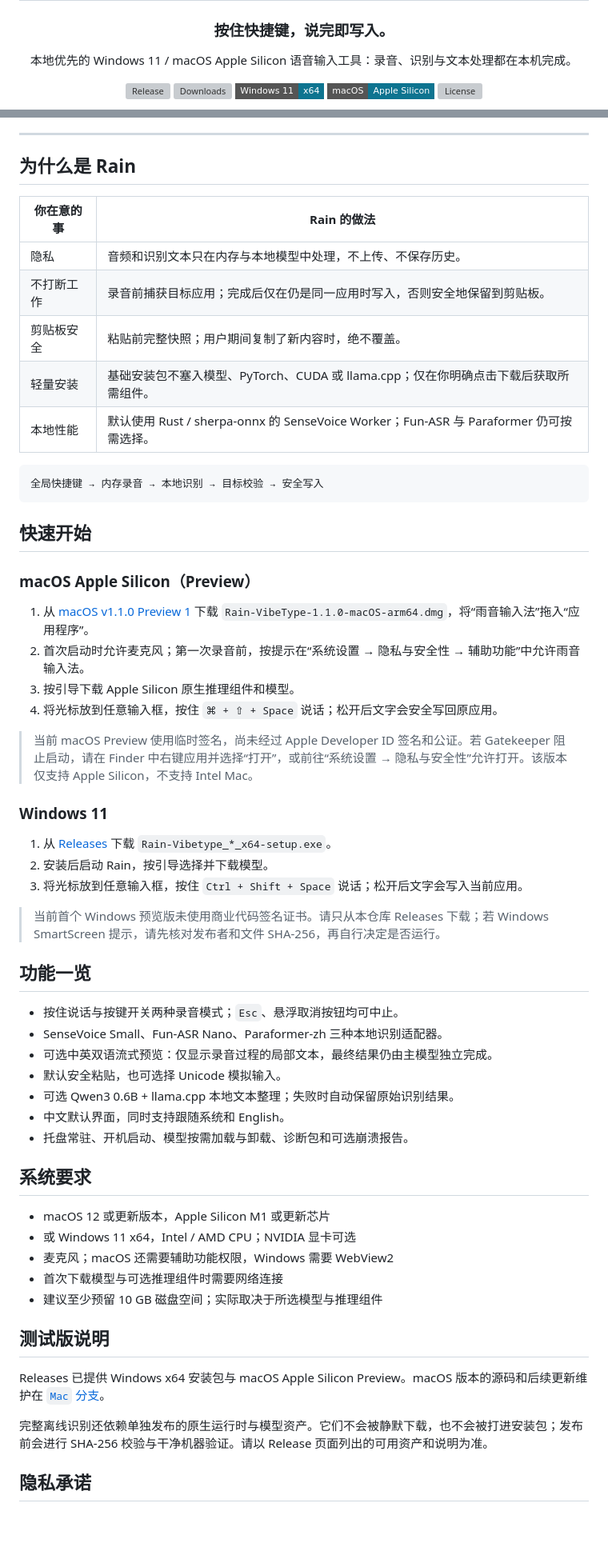
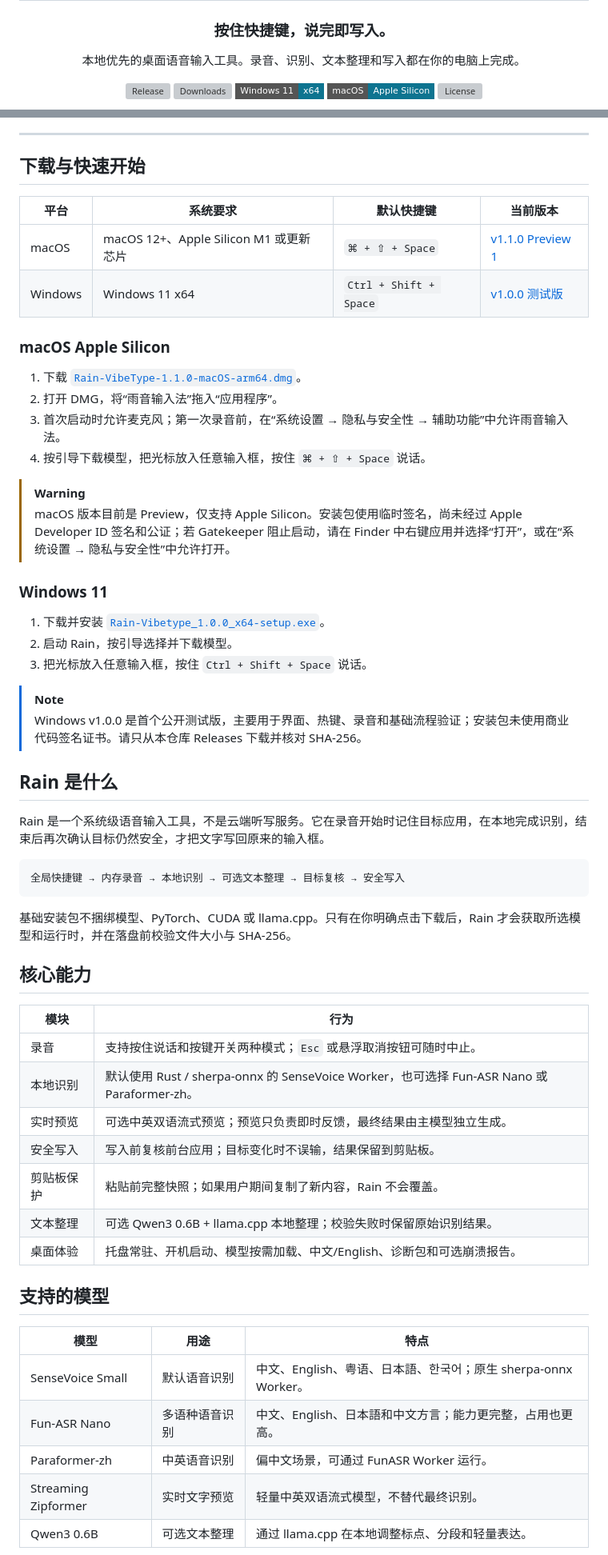
Before and after one commit to qixiaoyu27/Rain-VibeType, a Markdown page: README.md, 2 parts joined by grey strips. Shown at 80% size. Rendered like a GitHub page; badges without logos; blank space fills up the shorter version; grey boxes are pictures that could not be loaded.

````diff
--- a/README.md
+++ b/README.md
@@ -6,7 +6,7 @@
 
 ### 按住快捷键，说完即写入。
 
-本地优先的 Windows 11 / macOS Apple Silicon 语音输入工具：录音、识别与文本处理都在本机完成。
+本地优先的桌面语音输入工具。录音、识别、文本整理和写入都在你的电脑上完成。
 
 [![Release](https://img.shields.io/github/v/release/qixiaoyu27/Rain-VibeType?display_name=tag&style=flat-square&color=0e7490)](https://github.com/qixiaoyu27/Rain-VibeType/releases)
 [![Downloads](https://img.shields.io/github/downloads/qixiaoyu27/Rain-VibeType/total?style=flat-square&color=0e7490)](https://github.com/qixiaoyu27/Rain-VibeType/releases)
@@ -20,62 +20,61 @@
 
 ---
 
-## 为什么是 Rain
+## 下载与快速开始
 
-| 你在意的事 | Rain 的做法 |
-| --- | --- |
-| 隐私 | 音频和识别文本只在内存与本地模型中处理，不上传、不保存历史。 |
-| 不打断工作 | 录音前捕获目标应用；完成后仅在仍是同一应用时写入，否则安全地保留到剪贴板。 |
-| 剪贴板安全 | 粘贴前完整快照；用户期间复制了新内容时，绝不覆盖。 |
-| 轻量安装 | 基础安装包不塞入模型、PyTorch、CUDA 或 llama.cpp；仅在你明确点击下载后获取所需组件。 |
-| 本地性能 | 默认使用 Rust / sherpa-onnx 的 SenseVoice Worker；Fun-ASR 与 Paraformer 仍可按需选择。 |
+| 平台 | 系统要求 | 默认快捷键 | 当前版本 |
+| --- | --- | --- | --- |
+| macOS | macOS 12+、Apple Silicon M1 或更新芯片 | `⌘ + ⇧ + Space` | [v1.1.0 Preview 1](https://github.com/qixiaoyu27/Rain-VibeType/releases/tag/v1.1.0-mac.1) |
+| Windows | Windows 11 x64 | `Ctrl + Shift + Space` | [v1.0.0 测试版](https://github.com/qixiaoyu27/Rain-VibeType/releases/tag/v1.0.0) |
 
-```text
-全局快捷键 → 内存录音 → 本地识别 → 目标校验 → 安全写入
-```
+### macOS Apple Silicon
 
-## 快速开始
+1. 下载 [`Rain-VibeType-1.1.0-macOS-arm64.dmg`](https://github.com/qixiaoyu27/Rain-VibeType/releases/download/v1.1.0-mac.1/Rain-VibeType-1.1.0-macOS-arm64.dmg)。
+2. 打开 DMG，将“雨音输入法”拖入“应用程序”。
+3. 首次启动时允许麦克风；第一次录音前，在“系统设置 → 隐私与安全性 → 辅助功能”中允许雨音输入法。
+4. 按引导下载模型，把光标放入任意输入框，按住 `⌘ + ⇧ + Space` 说话。
 
-### macOS Apple Silicon（Preview）
-
-1. 从 [macOS v1.1.0 Preview 1](https://github.com/qixiaoyu27/Rain-VibeType/releases/tag/v1.1.0-mac.1) 下载 `Rain-VibeType-1.1.0-macOS-arm64.dmg`，将“雨音输入法”拖入“应用程序”。
-2. 首次启动时允许麦克风；第一次录音前，按提示在“系统设置 → 隐私与安全性 → 辅助功能”中允许雨音输入法。
-3. 按引导下载 Apple Silicon 原生推理组件和模型。
-4. 将光标放到任意输入框，按住 `⌘ + ⇧ + Space` 说话；松开后文字会安全写回原应用。
-
-> 当前 macOS Preview 使用临时签名，尚未经过 Apple Developer ID 签名和公证。若 Gatekeeper 阻止启动，请在 Finder 中右键应用并选择“打开”，或前往“系统设置 → 隐私与安全性”允许打开。该版本仅支持 Apple Silicon，不支持 Intel Mac。
+> [!WARNING]
+> macOS 版本目前是 Preview，仅支持 Apple Silicon。安装包使用临时签名，尚未经过 Apple Developer ID 签名和公证；若 Gatekeeper 阻止启动，请在 Finder 中右键应用并选择“打开”，或在“系统设置 → 隐私与安全性”中允许打开。
 
 ### Windows 11
 
-1. 从 [Releases](https://github.com/qixiaoyu27/Rain-VibeType/releases/latest) 下载 `Rain-Vibetype_*_x64-setup.exe`。
-2. 安装后启动 Rain，按引导选择并下载模型。
-3. 将光标放到任意输入框，按住 `Ctrl + Shift + Space` 说话；松开后文字会写入当前应用。
+1. 下载并安装 [`Rain-Vibetype_1.0.0_x64-setup.exe`](https://github.com/qixiaoyu27/Rain-VibeType/releases/download/v1.0.0/Rain-Vibetype_1.0.0_x64-setup.exe)。
+2. 启动 Rain，按引导选择并下载模型。
+3. 把光标放入任意输入框，按住 `Ctrl + Shift + Space` 说话。
 
-> 当前首个 Windows 预览版未使用商业代码签名证书。请只从本仓库 Releases 下载；若 Windows SmartScreen 提示，请先核对发布者和文件 SHA-256，再自行决定是否运行。
+> [!NOTE]
+> Windows v1.0.0 是首个公开测试版，主要用于界面、热键、录音和基础流程验证；安装包未使用商业代码签名证书。请只从本仓库 Releases 下载并核对 SHA-256。
 
-## 功能一览
+## Rain 是什么
 
-- 按住说话与按键开关两种录音模式；`Esc`、悬浮取消按钮均可中止。
-- SenseVoice Small、Fun-ASR Nano、Paraformer-zh 三种本地识别适配器。
-- 可选中英双语流式预览：仅显示录音过程的局部文本，最终结果仍由主模型独立完成。
-- 默认安全粘贴，也可选择 Unicode 模拟输入。
-- 可选 Qwen3 0.6B + llama.cpp 本地文本整理；失败时自动保留原始识别结果。
-- 中文默认界面，同时支持跟随系统和 English。
-- 托盘常驻、开机启动、模型按需加载与卸载、诊断包和可选崩溃报告。
+Rain 是一个系统级语音输入工具，不是云端听写服务。它在录音开始时记住目标应用，在本地完成识别，结束后再次确认目标仍然安全，才把文字写回原来的输入框。
 
-## 系统要求
+```text
+全局快捷键 → 内存录音 → 本地识别 → 可选文本整理 → 目标复核 → 安全写入
+```
 
-- macOS 12 或更新版本，Apple Silicon M1 或更新芯片
-- 或 Windows 11 x64，Intel / AMD CPU；NVIDIA 显卡可选
-- 麦克风；macOS 还需要辅助功能权限，Windows 需要 WebView2
-- 首次下载模型与可选推理组件时需要网络连接
-- 建议至少预留 10 GB 磁盘空间；实际取决于所选模型与推理组件
+基础安装包不捆绑模型、PyTorch、CUDA 或 llama.cpp。只有在你明确点击下载后，Rain 才会获取所选模型和运行时，并在落盘前校验文件大小与 SHA-256。
 
-## 测试版说明
+## 核心能力
 
-Releases 已提供 Windows x64 安装包与 macOS Apple Silicon Preview。macOS 版本的源码和后续更新维护在 [`Mac` 分支](https://github.com/qixiaoyu27/Rain-VibeType/tree/Mac)。
+| 模块 | 行为 |
+| --- | --- |
+| 录音 | 支持按住说话和按键开关两种模式；`Esc` 或悬浮取消按钮可随时中止。 |
+| 本地识别 | 默认使用 Rust / sherpa-onnx 的 SenseVoice Worker，也可选择 Fun-ASR Nano 或 Paraformer-zh。 |
+| 实时预览 | 可选中英双语流式预览；预览只负责即时反馈，最终结果由主模型独立生成。 |
+| 安全写入 | 写入前复核前台应用；目标变化时不误输，结果保留到剪贴板。 |
+| 剪贴板保护 | 粘贴前完整快照；如果用户期间复制了新内容，Rain 不会覆盖。 |
+| 文本整理 | 可选 Qwen3 0.6B + llama.cpp 本地整理；校验失败时保留原始识别结果。 |
+| 桌面体验 | 托盘常驻、开机启动、模型按需加载、中文/English、诊断包和可选崩溃报告。 |
 
-完整离线识别还依赖单独发布的原生运行时与模型资产。它们不会被静默下载，也不会被打进安装包；发布前会进行 SHA-256 校验与干净机器验证。请以 Release 页面列出的可用资产和说明为准。
+## 支持的模型
 
-## 隐私承诺
+| 模型 | 用途 | 特点 |
+| --- | --- | --- |
+| SenseVoice Small | 默认语音识别 | 中文、English、粤语、日本語、한국어；原生 sherpa-onnx Worker。 |
+| Fun-ASR Nano | 多语种语音识别 | 中文、English、日本語和中文方言；能力更完整，占用也更高。 |
+| Paraformer-zh | 中英语音识别 | 偏中文场景，可通过 FunASR Worker 运行。 |
+| Streaming Zipformer | 实时文字预览 | 轻量中英双语流式模型，不替代最终识别。 |
+| Qwen3 0.6B | 可选文本整理 | 通过 llama.cpp 在本地调整标点、分段和轻量表达。 |
 
````
Also changed, not shown: other parts of README.md (+82 -16 lines).
